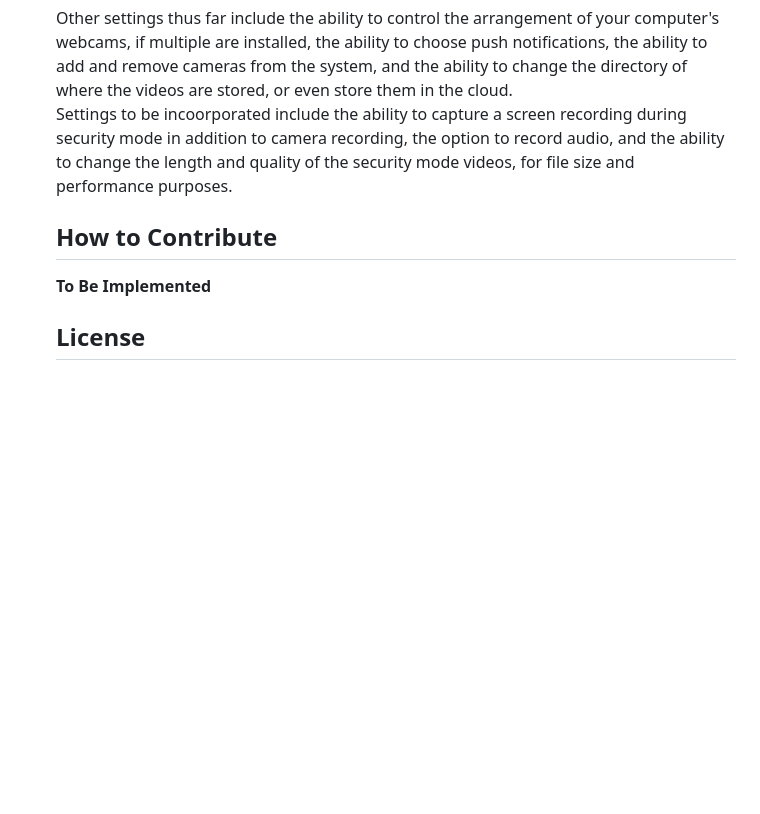
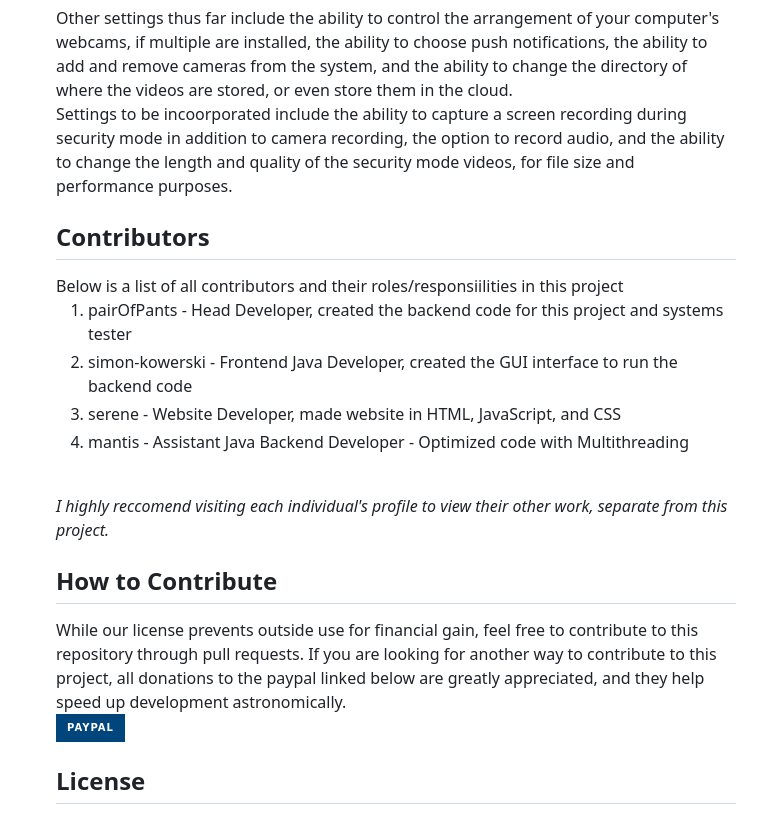
Before and after one commit to pairOfPants/RangSecurity, a Markdown page: README.md, the part around the change printed below. GitHub-like rendering; badges without logos; blank space fills up the shorter version.

```diff
--- a/README.md
+++ b/README.md
@@ -129,7 +130,21 @@ Rang Cameras are an affordable security feature that have built in motion detect
  <b> To Be Implemented </b>
  <h2> Other Settings </h2>
  Other settings thus far include the ability to control the arrangement of your computer's webcams, if multiple are installed, the ability to choose push notifications, the ability to add and remove cameras from the system, and the ability to change the directory of where the videos are stored, or even store them in the cloud. <br> Settings to be incoorporated include the ability to capture a screen recording during security mode in addition to camera recording, the option to record audio, and the ability to change the length and quality of the security mode videos, for file size and performance purposes.
+ <h2> Contributors </h2>
+ Below is a list of all contributors and their roles/responsiilities in this project
+ <ol>
+ <li> pairOfPants - Head Developer, created the backend code for this project and systems tester </li>
+ <li> simon-kowerski - Frontend Java Developer, created the GUI interface to run the backend code </li>
+ <li> serene - Website Developer, made website in HTML, JavaScript, and CSS</li>
+ <li> mantis - Assistant Java Backend Developer - Optimized code with Multithreading </li>
+ </ol><br>
+ <i>I highly reccomend visiting each individual's profile to view their other work, separate from this project.</i>
  <h2> How to Contribute </h2>
- <b> To Be Implemented </b>
+While our license prevents outside use for financial gain, feel free to contribute to this repository through pull requests. If you are looking for another way to contribute to this project, all donations to the paypal linked below are greatly appreciated, and they help speed up development astronomically.
+ <br>
+ <a href="https://www.paypal.com/donate/?business=7565XAPM5MC9U&no_recurring=0&item_name=All+donations+help+to+fund+RangSecurity+and+are+used+to+purchase+additional+cameras+to+help+start+the+comapny.+&currency_code=USD">
+ <img src="https://img.shields.io/badge/PayPal-00457C?style=for-the-badge&logo=paypal&logoColor=white" /></a>
+
+<br>
  <h2> License </h2>
 This project is protected under the Creative Commons Attribution-NonCommercial-ShareAlike 4.0 International Public License. <br>In short, anyone can edit, download, and use our code as long as any modification is republished back to this repository and our code is not used for your own financial gain. To read the full license, click <small><i><a href='https://github.com/simon-kowerski/RangSecurity/blob/main/LICENSE'>HERE</a></i></small>
```
Also changed, not shown: other parts of README.md (+1 -0 lines).
